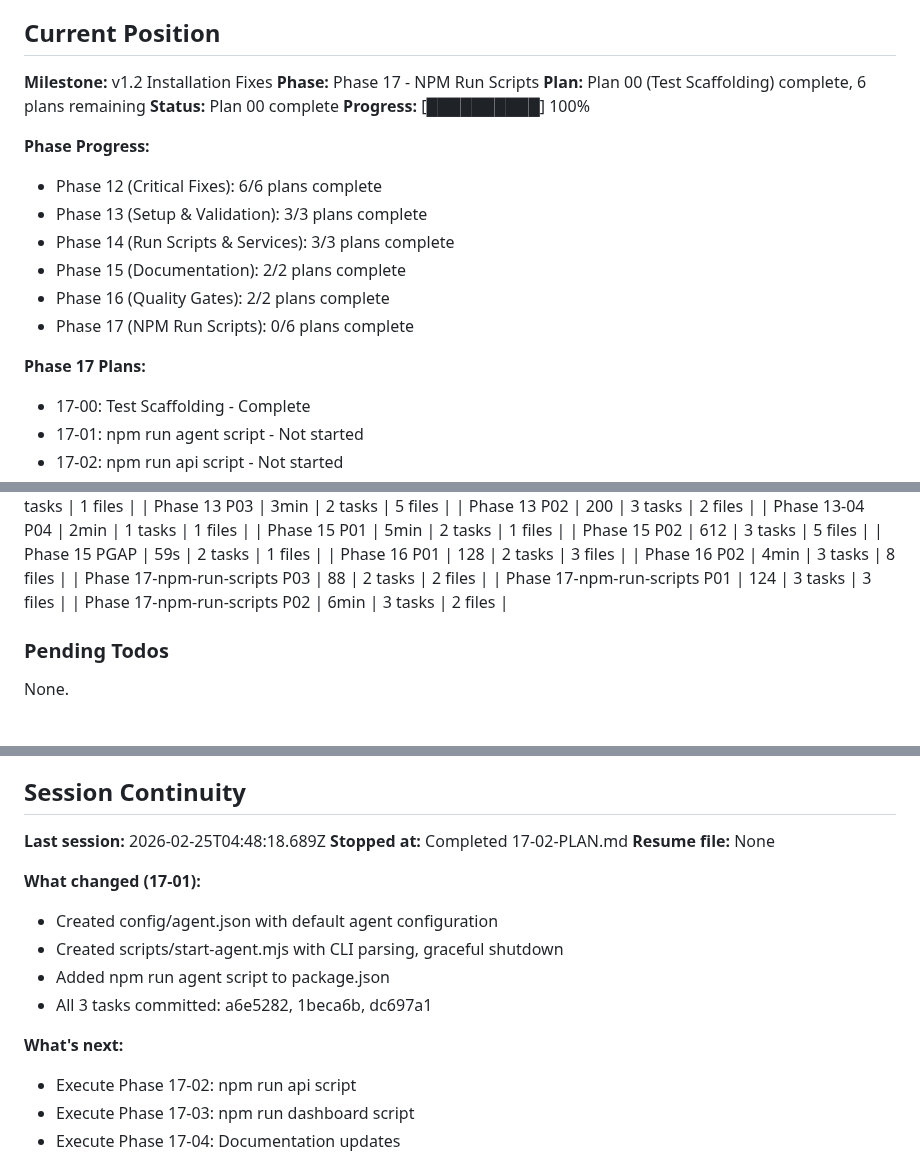
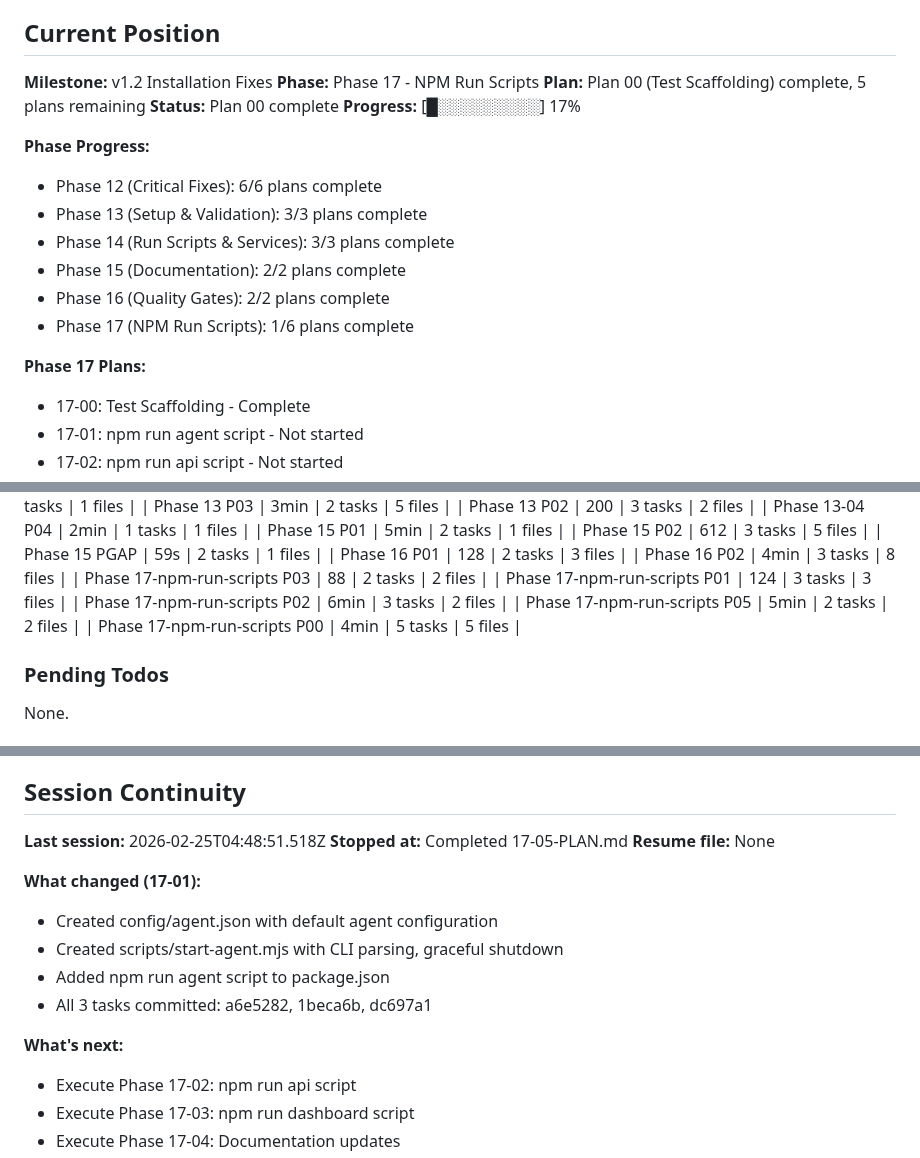
Before and after one commit to gr3gg0rk/agent-swarm, a Markdown page: .planning/STATE.md, 3 parts joined by grey strips. Rendered like a GitHub page.

Commit message:
docs(17-05): complete dashboard runner plan

```diff
--- a/.planning/STATE.md
+++ b/.planning/STATE.md
@@ -28,9 +28,9 @@
 
 **Milestone:** v1.2 Installation Fixes
 **Phase:** Phase 17 - NPM Run Scripts
-**Plan:** Plan 00 (Test Scaffolding) complete, 6 plans remaining
+**Plan:** Plan 00 (Test Scaffolding) complete, 5 plans remaining
 **Status:** Plan 00 complete
-**Progress:** [██████████] 100%
+**Progress:** [█░░░░░░░░░] 17%
 
 **Phase Progress:**
 
@@ -39,9 +39,10 @@
 - Phase 14 (Run Scripts & Services): 3/3 plans complete
 - Phase 15 (Documentation): 2/2 plans complete
 - Phase 16 (Quality Gates): 2/2 plans complete
-- Phase 17 (NPM Run Scripts): 0/6 plans complete
+- Phase 17 (NPM Run Scripts): 1/6 plans complete
 
 **Phase 17 Plans:**
+
 - 17-00: Test Scaffolding - Complete
 - 17-01: npm run agent script - Not started
 - 17-02: npm run api script - Not started
@@ -184,7 +185,9 @@
 | Phase 16 P02                                         | 4min                                              | 3 tasks                            | 8 files |
 | Phase 17-npm-run-scripts P03                         | 88                                                | 2 tasks                            | 2 files |
 | Phase 17-npm-run-scripts P01                         | 124                                               | 3 tasks                            | 3 files |
-| Phase 17-npm-run-scripts P02 | 6min | 3 tasks | 2 files |
+| Phase 17-npm-run-scripts P02                         | 6min                                              | 3 tasks                            | 2 files |
+| Phase 17-npm-run-scripts P05                         | 5min                                              | 2 tasks                            | 2 files |
+| Phase 17-npm-run-scripts P00                         | 4min                                              | 5 tasks                            | 5 files |
 
 ### Pending Todos
 
@@ -200,17 +203,19 @@ None.
 
 ## Session Continuity
 
-**Last session:** 2026-02-25T04:48:18.689Z
-**Stopped at:** Completed 17-02-PLAN.md
+**Last session:** 2026-02-25T04:48:51.518Z
+**Stopped at:** Completed 17-05-PLAN.md
 **Resume file:** None
 
 **What changed (17-01):**
+
 - Created config/agent.json with default agent configuration
 - Created scripts/start-agent.mjs with CLI parsing, graceful shutdown
 - Added npm run agent script to package.json
 - All 3 tasks committed: a6e5282, 1beca6b, dc697a1
 
 **What's next:**
+
 - Execute Phase 17-02: npm run api script
 - Execute Phase 17-03: npm run dashboard script
 - Execute Phase 17-04: Documentation updates
```
Also changed, not shown: 1 other file.
